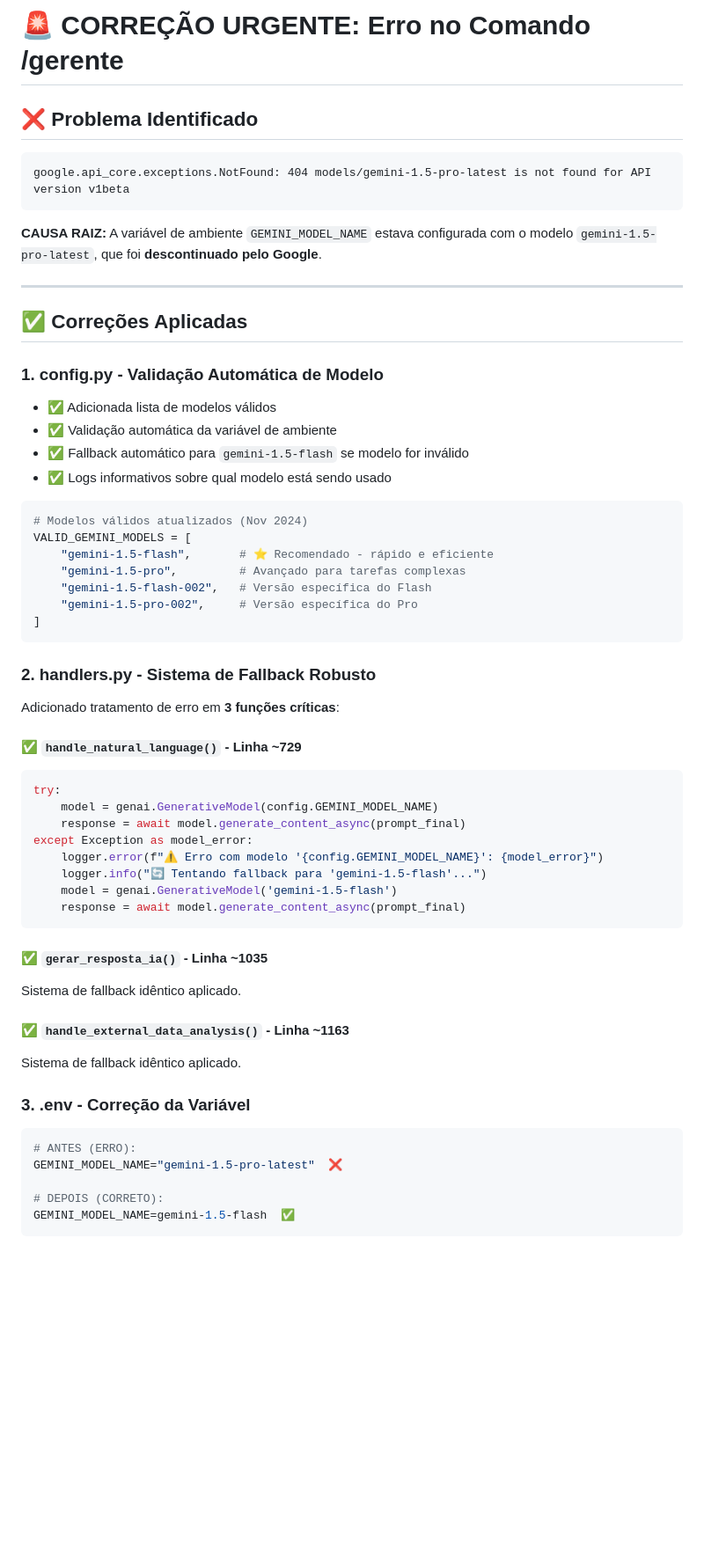
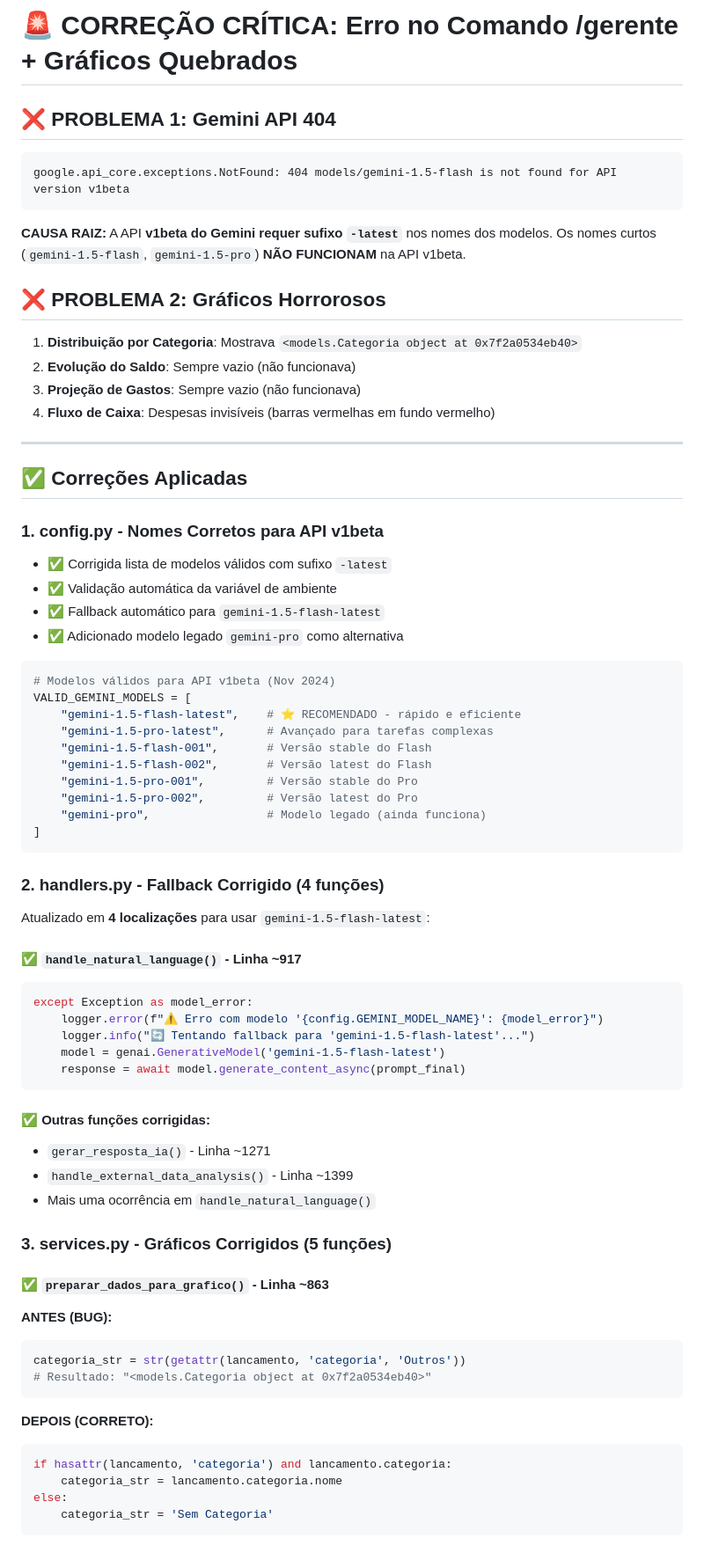
Before and after one commit to henrique-jfp/MaestroFin, a Markdown page: BUGFIX_GEMINI_MODEL_404.md, the part around one of its changes. Shown at 88% size. Drawn GitHub-style; blank space fills up the shorter version.

Commit message:
📝 DOC: Atualizada documentação com correção completa Gemini + Gráficos

````diff
--- a/BUGFIX_GEMINI_MODEL_404.md
+++ b/BUGFIX_GEMINI_MODEL_404.md
@@ -1,59 +1,73 @@
-# 🚨 CORREÇÃO URGENTE: Erro no Comando /gerente
+# 🚨 CORREÇÃO CRÍTICA: Erro no Comando /gerente + Gráficos Quebrados
 
-## ❌ **Problema Identificado**
+## ❌ **PROBLEMA 1: Gemini API 404**
 
 ```
-google.api_core.exceptions.NotFound: 404 models/gemini-1.5-pro-latest is not found for API version v1beta
+google.api_core.exceptions.NotFound: 404 models/gemini-1.5-flash is not found for API version v1beta
 ```
 
-**CAUSA RAIZ:** A variável de ambiente `GEMINI_MODEL_NAME` estava configurada com o modelo `gemini-1.5-pro-latest`, que foi **descontinuado pelo Google**.
+**CAUSA RAIZ:** A API **v1beta do Gemini requer sufixo `-latest`** nos nomes dos modelos. Os nomes curtos (`gemini-1.5-flash`, `gemini-1.5-pro`) **NÃO FUNCIONAM** na API v1beta.
+
+## ❌ **PROBLEMA 2: Gráficos Horrorosos**
+
+1. **Distribuição por Categoria**: Mostrava `<models.Categoria object at 0x7f2a0534eb40>`
+2. **Evolução do Saldo**: Sempre vazio (não funcionava)
+3. **Projeção de Gastos**: Sempre vazio (não funcionava)
+4. **Fluxo de Caixa**: Despesas invisíveis (barras vermelhas em fundo vermelho)
 
 ---
 
 ## ✅ **Correções Aplicadas**
 
-### 1. **config.py - Validação Automática de Modelo**
-- ✅ Adicionada lista de modelos válidos
+### 1. **config.py - Nomes Corretos para API v1beta**
+- ✅ Corrigida lista de modelos válidos com sufixo `-latest`
 - ✅ Validação automática da variável de ambiente
-- ✅ Fallback automático para `gemini-1.5-flash` se modelo for inválido
-- ✅ Logs informativos sobre qual modelo está sendo usado
+- ✅ Fallback automático para `gemini-1.5-flash-latest`
+- ✅ Adicionado modelo legado `gemini-pro` como alternativa
 
 ```python
-# Modelos válidos atualizados (Nov 2024)
+# Modelos válidos para API v1beta (Nov 2024)
 VALID_GEMINI_MODELS = [
-    "gemini-1.5-flash",       # ⭐ Recomendado - rápido e eficiente
-    "gemini-1.5-pro",         # Avançado para tarefas complexas
-    "gemini-1.5-flash-002",   # Versão específica do Flash
-    "gemini-1.5-pro-002",     # Versão específica do Pro
+    "gemini-1.5-flash-latest",    # ⭐ RECOMENDADO - rápido e eficiente
+    "gemini-1.5-pro-latest",      # Avançado para tarefas complexas
+    "gemini-1.5-flash-001",       # Versão stable do Flash
+    "gemini-1.5-flash-002",       # Versão latest do Flash
+    "gemini-1.5-pro-001",         # Versão stable do Pro
+    "gemini-1.5-pro-002",         # Versão latest do Pro
+    "gemini-pro",                 # Modelo legado (ainda funciona)
 ]
 ```
 
-### 2. **handlers.py - Sistema de Fallback Robusto**
-Adicionado tratamento de erro em **3 funções críticas**:
+### 2. **handlers.py - Fallback Corrigido (4 funções)**
+Atualizado em **4 localizações** para usar `gemini-1.5-flash-latest`:
 
-#### ✅ `handle_natural_language()` - Linha ~729
+#### ✅ `handle_natural_language()` - Linha ~917
 ```python
-try:
-    model = genai.GenerativeModel(config.GEMINI_MODEL_NAME)
-    response = await model.generate_content_async(prompt_final)
 except Exception as model_error:
     logger.error(f"⚠️ Erro com modelo '{config.GEMINI_MODEL_NAME}': {model_error}")
-    logger.info("🔄 Tentando fallback para 'gemini-1.5-flash'...")
-    model = genai.GenerativeModel('gemini-1.5-flash')
+    logger.info("🔄 Tentando fallback para 'gemini-1.5-flash-latest'...")
+    model = genai.GenerativeModel('gemini-1.5-flash-latest')
     response = await model.generate_content_async(prompt_final)
 ```
 
-#### ✅ `gerar_resposta_ia()` - Linha ~1035
-Sistema de fallback idêntico aplicado.
+#### ✅ Outras funções corrigidas:
+- `gerar_resposta_ia()` - Linha ~1271
+- `handle_external_data_analysis()` - Linha ~1399
+- Mais uma ocorrência em `handle_natural_language()`
 
-#### ✅ `handle_external_data_analysis()` - Linha ~1163
-Sistema de fallback idêntico aplicado.
+### 3. **services.py - Gráficos Corrigidos (5 funções)**
 
-### 3. **.env - Correção da Variável**
-```properties
-# ANTES (ERRO):
-GEMINI_MODEL_NAME="gemini-1.5-pro-latest"  ❌
+#### ✅ `preparar_dados_para_grafico()` - Linha ~863
+**ANTES (BUG):**
+```python
+categoria_str = str(getattr(lancamento, 'categoria', 'Outros'))
+# Resultado: "<models.Categoria object at 0x7f2a0534eb40>"
+```
 
-# DEPOIS (CORRETO):
-GEMINI_MODEL_NAME=gemini-1.5-flash  ✅
+**DEPOIS (CORRETO):**
+```python
+if hasattr(lancamento, 'categoria') and lancamento.categoria:
+    categoria_str = lancamento.categoria.nome
+else:
+    categoria_str = 'Sem Categoria'
 ```
````
Also changed, not shown: other parts of BUGFIX_GEMINI_MODEL_404.md (+62 -20 lines).
